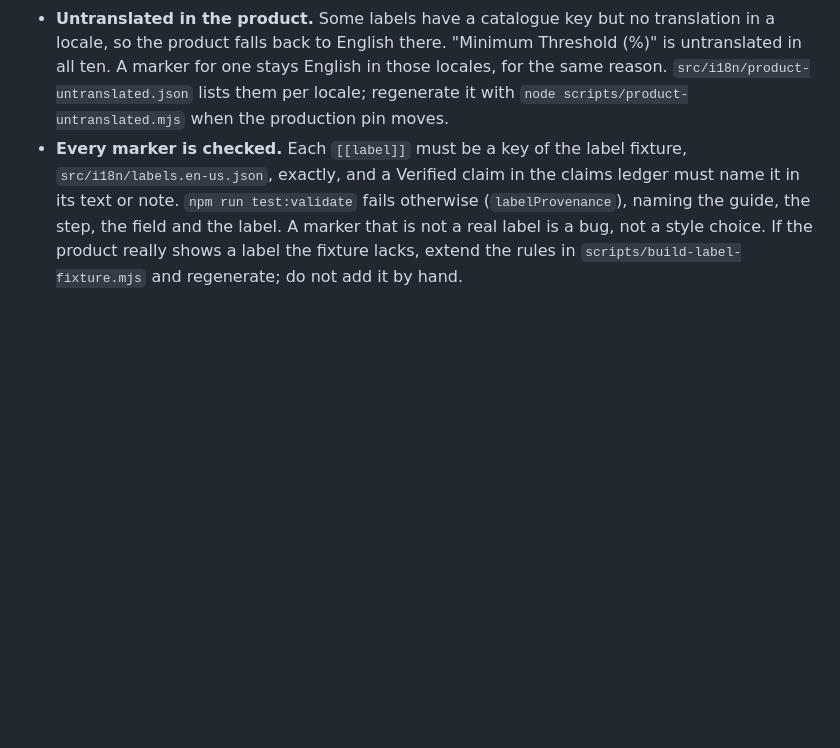
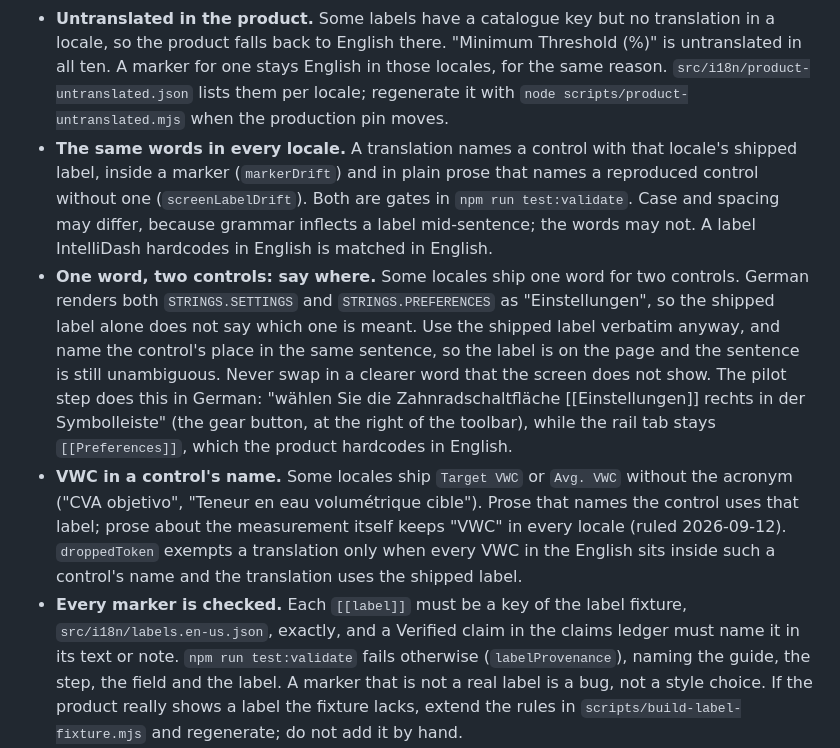
Before and after one commit to toroadam/spatial-adjust-guide, a Markdown page: docs/writing-guide.md, the part around the change. GitHub-like rendering; blank space fills up the shorter version.

Commit message:
Write down the shipped-label rule for translations, with the German Einstellungen case
The Label markers section now says what markerDrift and screenLabelDrift
hold a translation to: the locale's shipped label, inside a marker or in
plain prose that names a reproduced control, with case and spacing free and
the words fixed. Where a locale ships one word for two controls, as German
does with Einstellungen for both Settings and Preferences, the step keeps the
shipped label and says where the control is in the same sentence; the pilot
step's German is the example. It also records the VWC-in-a-control-name
exception and how droppedToken applies it.

```diff
--- a/docs/writing-guide.md
+++ b/docs/writing-guide.md
@@ -119,6 +119,24 @@ tooling uses it to substitute the product's own translated label. The rules:
   all ten. A marker for one stays English in those locales, for the same reason.
   `src/i18n/product-untranslated.json` lists them per locale; regenerate it with
   `node scripts/product-untranslated.mjs` when the production pin moves.
+- **The same words in every locale.** A translation names a control with that locale's shipped
+  label, inside a marker (`markerDrift`) and in plain prose that names a reproduced control
+  without one (`screenLabelDrift`). Both are gates in `npm run test:validate`. Case and spacing may
+  differ, because grammar inflects a label mid-sentence; the words may not. A label IntelliDash
+  hardcodes in English is matched in English.
+- **One word, two controls: say where.** Some locales ship one word for two controls. German
+  renders both `STRINGS.SETTINGS` and `STRINGS.PREFERENCES` as "Einstellungen", so the shipped
+  label alone does not say which one is meant. Use the shipped label verbatim anyway, and name the
+  control's place in the same sentence, so the label is on the page and the sentence is still
+  unambiguous. Never swap in a clearer word that the screen does not show. The pilot step does
+  this in German: "wählen Sie die Zahnradschaltfläche [[Einstellungen]] rechts in der
+  Symbolleiste" (the gear button, at the right of the toolbar), while the rail tab stays
+  `[[Preferences]]`, which the product hardcodes in English.
+- **VWC in a control's name.** Some locales ship `Target VWC` or `Avg. VWC` without the acronym
+  ("CVA objetivo", "Teneur en eau volumétrique cible"). Prose that names the control uses that
+  label; prose about the measurement itself keeps "VWC" in every locale (ruled 2026-09-12).
+  `droppedToken` exempts a translation only when every VWC in the English sits inside such a
+  control's name and the translation uses the shipped label.
 - **Every marker is checked.** Each `[[label]]` must be a key of the label fixture,
   `src/i18n/labels.en-us.json`, exactly, and a Verified claim in the claims ledger must name it in
   its text or note. `npm run test:validate` fails otherwise (`labelProvenance`), naming the guide,
```
